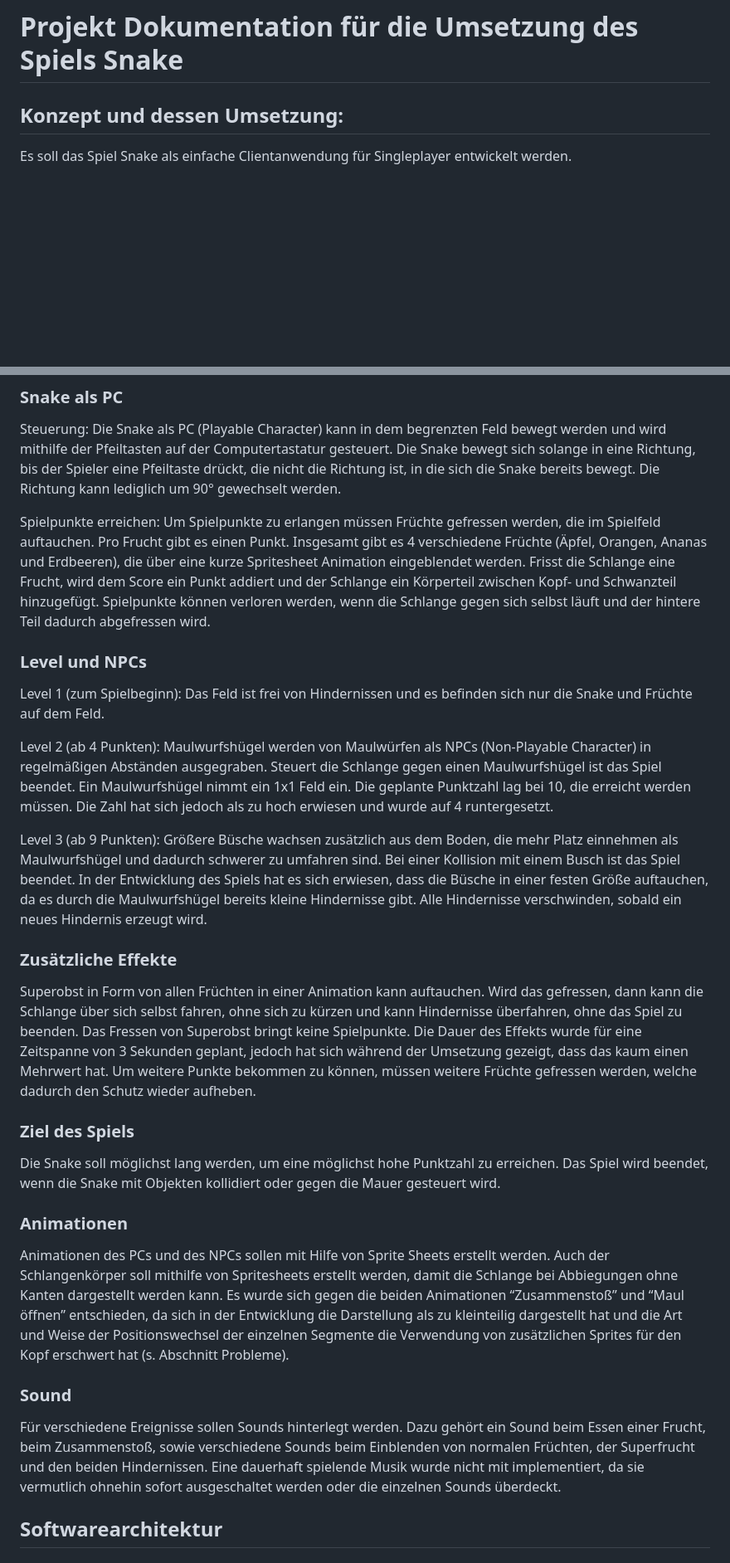
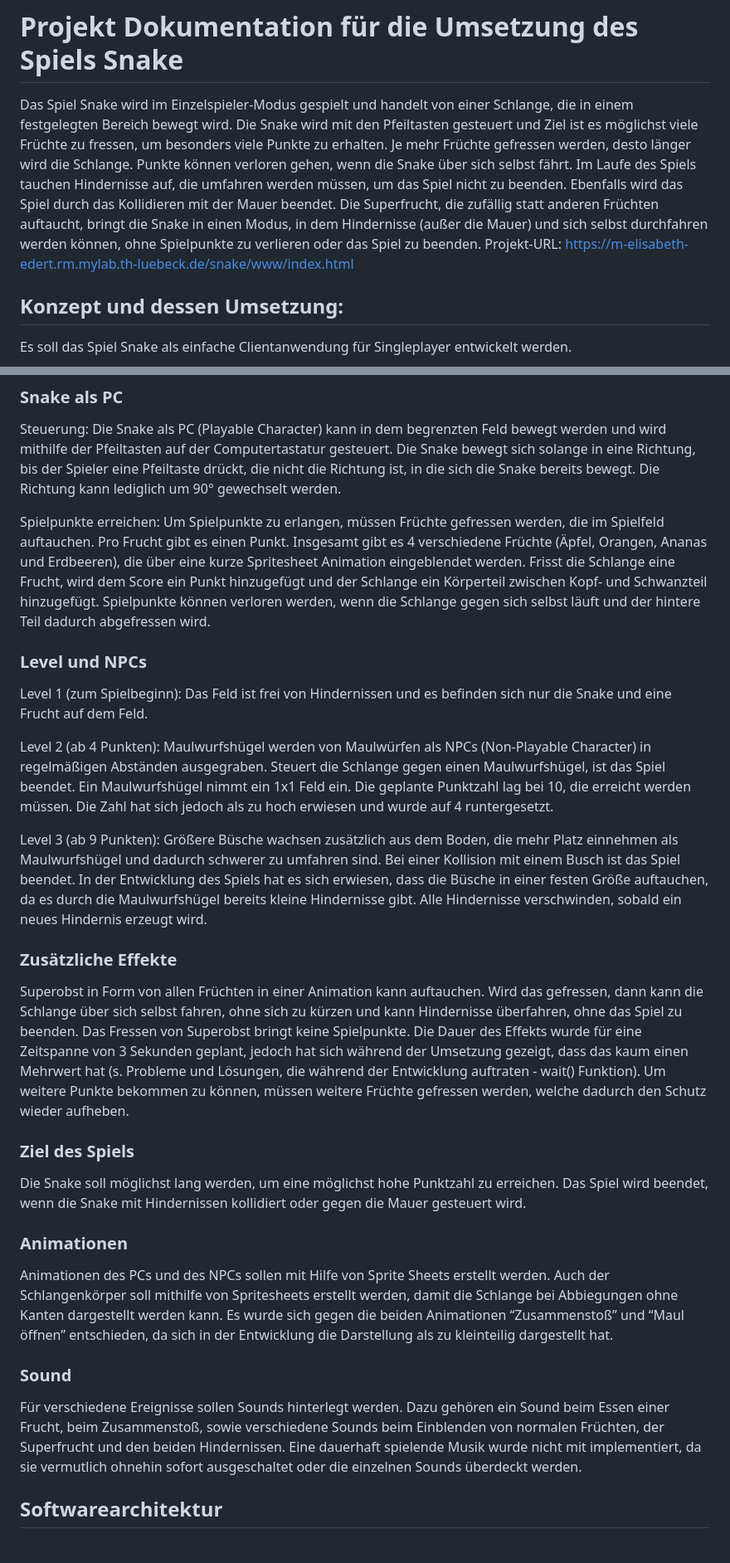
Before and after one commit to elisabethedert/snake, a Markdown page: doku/README.md, 2 parts joined by grey strips. Shown at 83% size. GitHub-like rendering; blank space fills up the shorter version.

```diff
--- a/doku/README.md
+++ b/doku/README.md
@@ -1,4 +1,7 @@
 # Projekt Dokumentation für die Umsetzung des Spiels Snake
+
+Das Spiel Snake wird im Einzelspieler-Modus gespielt und handelt von einer Schlange, die in einem festgelegten Bereich bewegt wird. Die Snake wird mit den Pfeiltasten gesteuert und Ziel ist es möglichst viele Früchte zu fressen, um besonders viele Punkte zu erhalten. Je mehr Früchte gefressen werden, desto länger wird die Schlange. Punkte können verloren gehen, wenn die Snake über sich selbst fährt. Im Laufe des Spiels tauchen Hindernisse auf, die umfahren werden müssen, um das Spiel nicht zu beenden. Ebenfalls wird das Spiel durch das Kollidieren mit der Mauer beendet. Die Superfrucht, die zufällig statt anderen Früchten auftaucht, bringt die Snake in einen Modus, in dem Hindernisse (außer die Mauer) und sich selbst durchfahren werden können, ohne Spielpunkte zu verlieren oder das Spiel zu beenden.
+Projekt-URL: https://m-elisabeth-edert.rm.mylab.th-luebeck.de/snake/www/index.html
 
 ## Konzept und dessen Umsetzung:
 Es soll das Spiel Snake als einfache Clientanwendung für Singleplayer entwickelt werden.
@@ -24,29 +28,29 @@ Steuerung:
 Die Snake als PC (Playable Character) kann in dem begrenzten Feld bewegt werden und wird mithilfe der Pfeiltasten auf der Computertastatur gesteuert. Die Snake bewegt sich solange in eine Richtung, bis der Spieler eine Pfeiltaste drückt, die nicht die Richtung ist, in die sich die Snake bereits bewegt. Die Richtung kann lediglich um 90° gewechselt werden.
 
 Spielpunkte erreichen:
-Um Spielpunkte zu erlangen müssen Früchte gefressen werden, die im Spielfeld auftauchen. Pro Frucht gibt es einen Punkt. Insgesamt gibt es 4 verschiedene Früchte (Äpfel, Orangen, Ananas und Erdbeeren), die über eine kurze Spritesheet Animation eingeblendet werden. Frisst die Schlange eine Frucht, wird dem Score ein Punkt addiert und der Schlange ein Körperteil zwischen Kopf- und Schwanzteil hinzugefügt. Spielpunkte können verloren werden, wenn die Schlange gegen sich selbst läuft und der hintere Teil dadurch abgefressen wird.
+Um Spielpunkte zu erlangen, müssen Früchte gefressen werden, die im Spielfeld auftauchen. Pro Frucht gibt es einen Punkt. Insgesamt gibt es 4 verschiedene Früchte (Äpfel, Orangen, Ananas und Erdbeeren), die über eine kurze Spritesheet Animation eingeblendet werden. Frisst die Schlange eine Frucht, wird dem Score ein Punkt hinzugefügt und der Schlange ein Körperteil zwischen Kopf- und Schwanzteil hinzugefügt. Spielpunkte können verloren werden, wenn die Schlange gegen sich selbst läuft und der hintere Teil dadurch abgefressen wird.
 
 ### Level und NPCs
 Level 1 (zum Spielbeginn):
-Das Feld ist frei von Hindernissen und es befinden sich nur die Snake und Früchte auf dem Feld.
+Das Feld ist frei von Hindernissen und es befinden sich nur die Snake und eine Frucht auf dem Feld.
 
 Level 2 (ab 4 Punkten):
-Maulwurfshügel werden von Maulwürfen als NPCs (Non-Playable Character) in regelmäßigen Abständen ausgegraben. Steuert die Schlange gegen einen Maulwurfshügel ist das Spiel beendet. Ein Maulwurfshügel nimmt ein 1x1 Feld ein. Die geplante Punktzahl lag bei 10, die erreicht werden müssen. Die Zahl hat sich jedoch als zu hoch erwiesen und wurde auf 4 runtergesetzt.
+Maulwurfshügel werden von Maulwürfen als NPCs (Non-Playable Character) in regelmäßigen Abständen ausgegraben. Steuert die Schlange gegen einen Maulwurfshügel, ist das Spiel beendet. Ein Maulwurfshügel nimmt ein 1x1 Feld ein. Die geplante Punktzahl lag bei 10, die erreicht werden müssen. Die Zahl hat sich jedoch als zu hoch erwiesen und wurde auf 4 runtergesetzt.
 
 Level 3 (ab 9 Punkten):
 Größere Büsche wachsen zusätzlich aus dem Boden, die mehr Platz einnehmen als Maulwurfshügel und dadurch schwerer zu umfahren sind. Bei einer Kollision mit einem Busch ist das Spiel beendet. In der Entwicklung des Spiels hat es sich erwiesen, dass die Büsche in einer festen Größe auftauchen, da es durch die Maulwurfshügel bereits kleine Hindernisse gibt. Alle Hindernisse verschwinden, sobald ein neues Hindernis erzeugt wird.
 
 ### Zusätzliche Effekte
-Superobst in Form von allen Früchten in einer Animation kann auftauchen. Wird das gefressen, dann kann die Schlange über sich selbst fahren, ohne sich zu kürzen und kann Hindernisse überfahren, ohne das Spiel zu beenden. Das Fressen von Superobst bringt keine Spielpunkte. Die Dauer des Effekts wurde für eine Zeitspanne von 3 Sekunden geplant, jedoch hat sich während der Umsetzung gezeigt, dass das kaum einen Mehrwert hat. Um weitere Punkte bekommen zu können, müssen weitere Früchte gefressen werden, welche dadurch den Schutz wieder aufheben.
+Superobst in Form von allen Früchten in einer Animation kann auftauchen. Wird das gefressen, dann kann die Schlange über sich selbst fahren, ohne sich zu kürzen und kann Hindernisse überfahren, ohne das Spiel zu beenden. Das Fressen von Superobst bringt keine Spielpunkte. Die Dauer des Effekts wurde für eine Zeitspanne von 3 Sekunden geplant, jedoch hat sich während der Umsetzung gezeigt, dass das kaum einen Mehrwert hat (s. Probleme und Lösungen, die während der Entwicklung auftraten - wait() Funktion). Um weitere Punkte bekommen zu können, müssen weitere Früchte gefressen werden, welche dadurch den Schutz wieder aufheben.
 
 ### Ziel des Spiels
-Die Snake soll möglichst lang werden, um eine möglichst hohe Punktzahl zu erreichen. Das Spiel wird beendet, wenn die Snake mit Objekten kollidiert oder gegen die Mauer gesteuert wird.
+Die Snake soll möglichst lang werden, um eine möglichst hohe Punktzahl zu erreichen. Das Spiel wird beendet, wenn die Snake mit Hindernissen kollidiert oder gegen die Mauer gesteuert wird.
 
 ### Animationen
-Animationen des PCs und des NPCs sollen mit Hilfe von Sprite Sheets erstellt werden. Auch der Schlangenkörper soll mithilfe von Spritesheets erstellt werden, damit die Schlange bei Abbiegungen ohne Kanten dargestellt werden kann. Es wurde sich gegen die beiden Animationen “Zusammenstoß” und “Maul öffnen” entschieden, da sich in der Entwicklung die Darstellung als zu kleinteilig dargestellt hat und die Art und Weise der Positionswechsel der einzelnen Segmente die Verwendung von zusätzlichen Sprites für den Kopf erschwert hat (s. Abschnitt Probleme).
+Animationen des PCs und des NPCs sollen mit Hilfe von Sprite Sheets erstellt werden. Auch der Schlangenkörper soll mithilfe von Spritesheets erstellt werden, damit die Schlange bei Abbiegungen ohne Kanten dargestellt werden kann. Es wurde sich gegen die beiden Animationen “Zusammenstoß” und “Maul öffnen” entschieden, da sich in der Entwicklung die Darstellung als zu kleinteilig dargestellt hat.
 
 ### Sound
-Für verschiedene Ereignisse sollen Sounds hinterlegt werden. Dazu gehört ein Sound beim Essen einer Frucht, beim Zusammenstoß, sowie verschiedene Sounds beim Einblenden von normalen Früchten, der Superfrucht und den beiden Hindernissen. Eine dauerhaft spielende Musik wurde nicht mit implementiert, da sie vermutlich ohnehin sofort ausgeschaltet werden oder die einzelnen Sounds überdeckt.
+Für verschiedene Ereignisse sollen Sounds hinterlegt werden. Dazu gehören ein Sound beim Essen einer Frucht, beim Zusammenstoß, sowie verschiedene Sounds beim Einblenden von normalen Früchten, der Superfrucht und den beiden Hindernissen. Eine dauerhaft spielende Musik wurde nicht mit implementiert, da sie vermutlich ohnehin sofort ausgeschaltet oder die einzelnen Sounds überdeckt werden.
 
 ## Softwarearchitektur
 ### Framework
```
Also changed, not shown: other parts of doku/README.md (+23 -17 lines), 1 other file.
